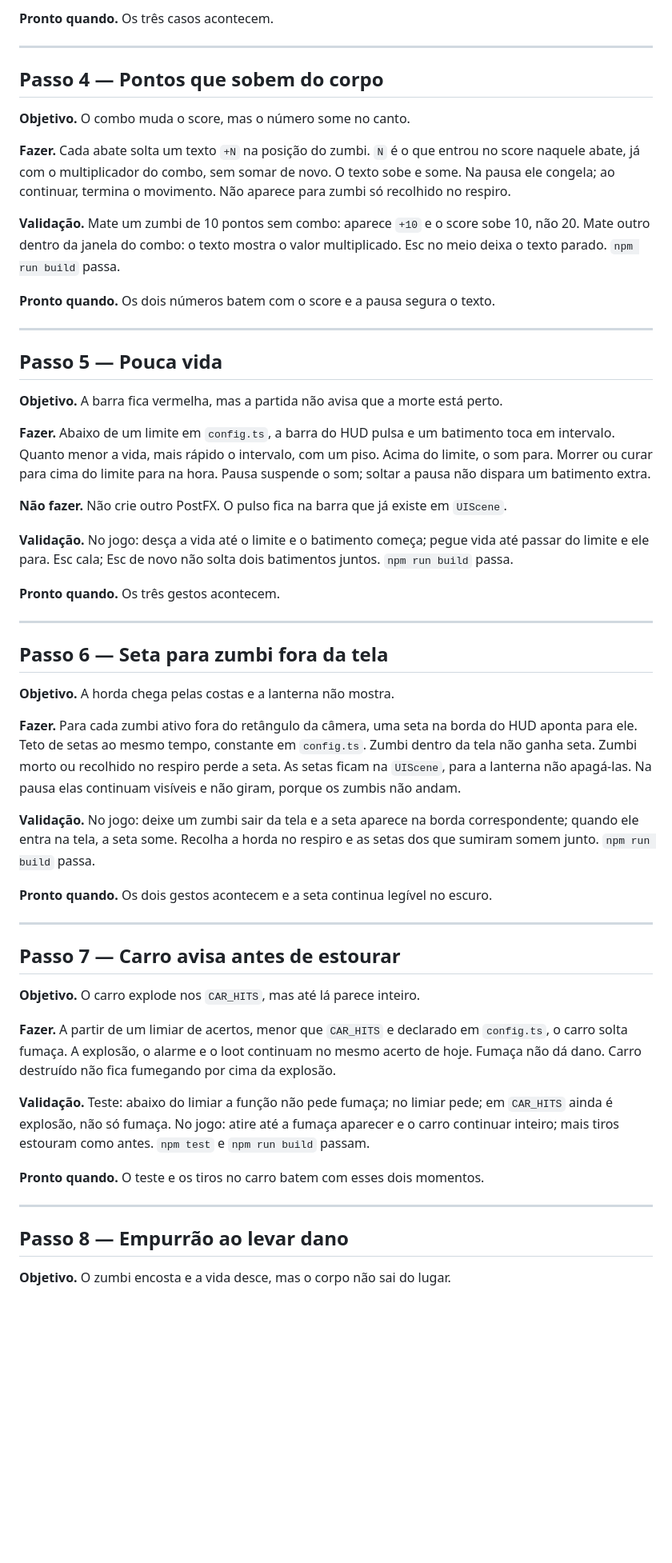
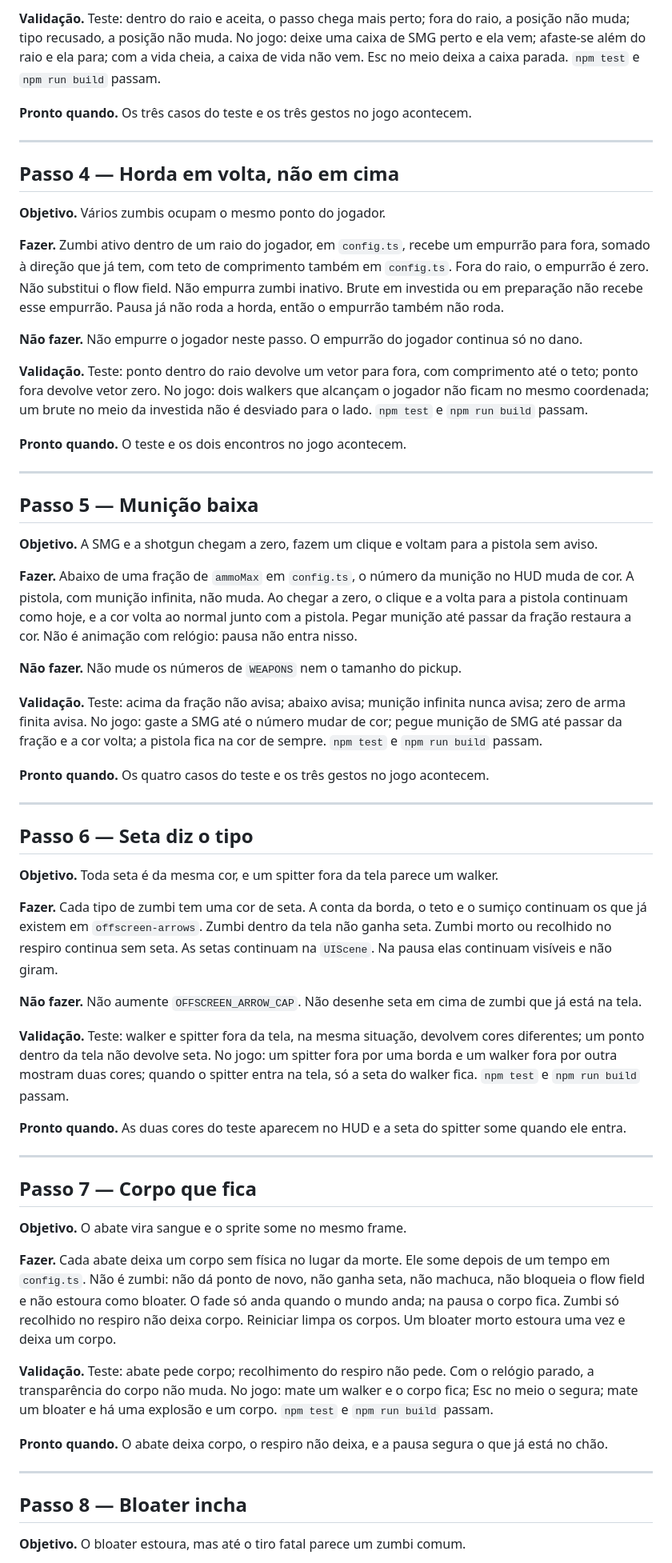
Before and after one commit to henriesteves/zombie-game, a Markdown page: docs/proximos-passos.md, the part around one of its changes. Shown at 80% size. Drawn GitHub-style; blank space fills up the shorter version.

```diff
--- a/docs/proximos-passos.md
+++ b/docs/proximos-passos.md
@@ -61,59 +59,65 @@ A lista anterior (pausa, respiro que recolhe a horda, laser, bloater, recorde, g
 
-**Pronto quando.** Os três casos acontecem.
+**Validação.** Teste: dentro do raio e aceita, o passo chega mais perto; fora do raio, a posição não muda; tipo recusado, a posição não muda. No jogo: deixe uma caixa de SMG perto e ela vem; afaste-se além do raio e ela para; com a vida cheia, a caixa de vida não vem. Esc no meio deixa a caixa parada. `npm test` e `npm run build` passam.
+
+**Pronto quando.** Os três casos do teste e os três gestos no jogo acontecem.
 
 ---
 
-## Passo 4 — Pontos que sobem do corpo
+## Passo 4 — Horda em volta, não em cima
 
-**Objetivo.** O combo muda o score, mas o número some no canto.
+**Objetivo.** Vários zumbis ocupam o mesmo ponto do jogador.
 
-**Fazer.** Cada abate solta um texto `+N` na posição do zumbi. `N` é o que entrou no score naquele abate, já com o multiplicador do combo, sem somar de novo. O texto sobe e some. Na pausa ele congela; ao continuar, termina o movimento. Não aparece para zumbi só recolhido no respiro.
+**Fazer.** Zumbi ativo dentro de um raio do jogador, em `config.ts`, recebe um empurrão para fora, somado à direção que já tem, com teto de comprimento também em `config.ts`. Fora do raio, o empurrão é zero. Não substitui o flow field. Não empurra zumbi inativo. Brute em investida ou em preparação não recebe esse empurrão. Pausa já não roda a horda, então o empurrão também não roda.
 
-**Validação.** Mate um zumbi de 10 pontos sem combo: aparece `+10` e o score sobe 10, não 20. Mate outro dentro da janela do combo: o texto mostra o valor multiplicado. Esc no meio deixa o texto parado. `npm run build` passa.
+**Não fazer.** Não empurre o jogador neste passo. O empurrão do jogador continua só no dano.
 
-**Pronto quando.** Os dois números batem com o score e a pausa segura o texto.
+**Validação.** Teste: ponto dentro do raio devolve um vetor para fora, com comprimento até o teto; ponto fora devolve vetor zero. No jogo: dois walkers que alcançam o jogador não ficam no mesmo coordenada; um brute no meio da investida não é desviado para o lado. `npm test` e `npm run build` passam.
+
+**Pronto quando.** O teste e os dois encontros no jogo acontecem.
 
 ---
 
-## Passo 5 — Pouca vida
+## Passo 5 — Munição baixa
 
-**Objetivo.** A barra fica vermelha, mas a partida não avisa que a morte está perto.
+**Objetivo.** A SMG e a shotgun chegam a zero, fazem um clique e voltam para a pistola sem aviso.
 
-**Fazer.** Abaixo de um limite em `config.ts`, a barra do HUD pulsa e um batimento toca em intervalo. Quanto menor a vida, mais rápido o intervalo, com um piso. Acima do limite, o som para. Morrer ou curar para cima do limite para na hora. Pausa suspende o som; soltar a pausa não dispara um batimento extra.
+**Fazer.** Abaixo de uma fração de `ammoMax` em `config.ts`, o número da munição no HUD muda de cor. A pistola, com munição infinita, não muda. Ao chegar a zero, o clique e a volta para a pistola continuam como hoje, e a cor volta ao normal junto com a pistola. Pegar munição até passar da fração restaura a cor. Não é animação com relógio: pausa não entra nisso.
 
-**Não fazer.** Não crie outro PostFX. O pulso fica na barra que já existe em `UIScene`.
+**Não fazer.** Não mude os números de `WEAPONS` nem o tamanho do pickup.
 
-**Validação.** No jogo: desça a vida até o limite e o batimento começa; pegue vida até passar do limite e ele para. Esc cala; Esc de novo não solta dois batimentos juntos. `npm run build` passa.
+**Validação.** Teste: acima da fração não avisa; abaixo avisa; munição infinita nunca avisa; zero de arma finita avisa. No jogo: gaste a SMG até o número mudar de cor; pegue munição de SMG até passar da fração e a cor volta; a pistola fica na cor de sempre. `npm test` e `npm run build` passam.
 
-**Pronto quando.** Os três gestos acontecem.
+**Pronto quando.** Os quatro casos do teste e os três gestos no jogo acontecem.
 
 ---
 
-## Passo 6 — Seta para zumbi fora da tela
+## Passo 6 — Seta diz o tipo
 
-**Objetivo.** A horda chega pelas costas e a lanterna não mostra.
+**Objetivo.** Toda seta é da mesma cor, e um spitter fora da tela parece um walker.
 
-**Fazer.** Para cada zumbi ativo fora do retângulo da câmera, uma seta na borda do HUD aponta para ele. Teto de setas ao mesmo tempo, constante em `config.ts`. Zumbi dentro da tela não ganha seta. Zumbi morto ou recolhido no respiro perde a seta. As setas ficam na `UIScene`, para a lanterna não apagá-las. Na pausa elas continuam visíveis e não giram, porque os zumbis não andam.
+**Fazer.** Cada tipo de zumbi tem uma cor de seta. A conta da borda, o teto e o sumiço continuam os que já existem em `offscreen-arrows`. Zumbi dentro da tela não ganha seta. Zumbi morto ou recolhido no respiro continua sem seta. As setas continuam na `UIScene`. Na pausa elas continuam visíveis e não giram.
 
-**Validação.** No jogo: deixe um zumbi sair da tela e a seta aparece na borda correspondente; quando ele entra na tela, a seta some. Recolha a horda no respiro e as setas dos que sumiram somem junto. `npm run build` passa.
+**Não fazer.** Não aumente `OFFSCREEN_ARROW_CAP`. Não desenhe seta em cima de zumbi que já está na tela.
 
-**Pronto quando.** Os dois gestos acontecem e a seta continua legível no escuro.
+**Validação.** Teste: walker e spitter fora da tela, na mesma situação, devolvem cores diferentes; um ponto dentro da tela não devolve seta. No jogo: um spitter fora por uma borda e um walker fora por outra mostram duas cores; quando o spitter entra na tela, só a seta do walker fica. `npm test` e `npm run build` passam.
+
+**Pronto quando.** As duas cores do teste aparecem no HUD e a seta do spitter some quando ele entra.
 
 ---
 
-## Passo 7 — Carro avisa antes de estourar
+## Passo 7 — Corpo que fica
 
-**Objetivo.** O carro explode nos `CAR_HITS`, mas até lá parece inteiro.
+**Objetivo.** O abate vira sangue e o sprite some no mesmo frame.
 
-**Fazer.** A partir de um limiar de acertos, menor que `CAR_HITS` e declarado em `config.ts`, o carro solta fumaça. A explosão, o alarme e o loot continuam no mesmo acerto de hoje. Fumaça não dá dano. Carro destruído não fica fumegando por cima da explosão.
+**Fazer.** Cada abate deixa um corpo sem física no lugar da morte. Ele some depois de um tempo em `config.ts`. Não é zumbi: não dá ponto de novo, não ganha seta, não machuca, não bloqueia o flow field e não estoura como bloater. O fade só anda quando o mundo anda; na pausa o corpo fica. Zumbi só recolhido no respiro não deixa corpo. Reiniciar limpa os corpos. Um bloater morto estoura uma vez e deixa um corpo.
 
-**Validação.** Teste: abaixo do limiar a função não pede fumaça; no limiar pede; em `CAR_HITS` ainda é explosão, não só fumaça. No jogo: atire até a fumaça aparecer e o carro continuar inteiro; mais tiros estouram como antes. `npm test` e `npm run build` passam.
+**Validação.** Teste: abate pede corpo; recolhimento do respiro não pede. Com o relógio parado, a transparência do corpo não muda. No jogo: mate um walker e o corpo fica; Esc no meio o segura; mate um bloater e há uma explosão e um corpo. `npm test` e `npm run build` passam.
 
-**Pronto quando.** O teste e os tiros no carro batem com esses dois momentos.
+**Pronto quando.** O abate deixa corpo, o respiro não deixa, e a pausa segura o que já está no chão.
 
 ---
 
-## Passo 8 — Empurrão ao levar dano
+## Passo 8 — Bloater incha
 
-**Objetivo.** O zumbi encosta e a vida desce, mas o corpo não sai do lugar.
+**Objetivo.** O bloater estoura, mas até o tiro fatal parece um zumbi comum.
 
```
Also changed, not shown: other parts of docs/proximos-passos.md (+22 -24 lines).
